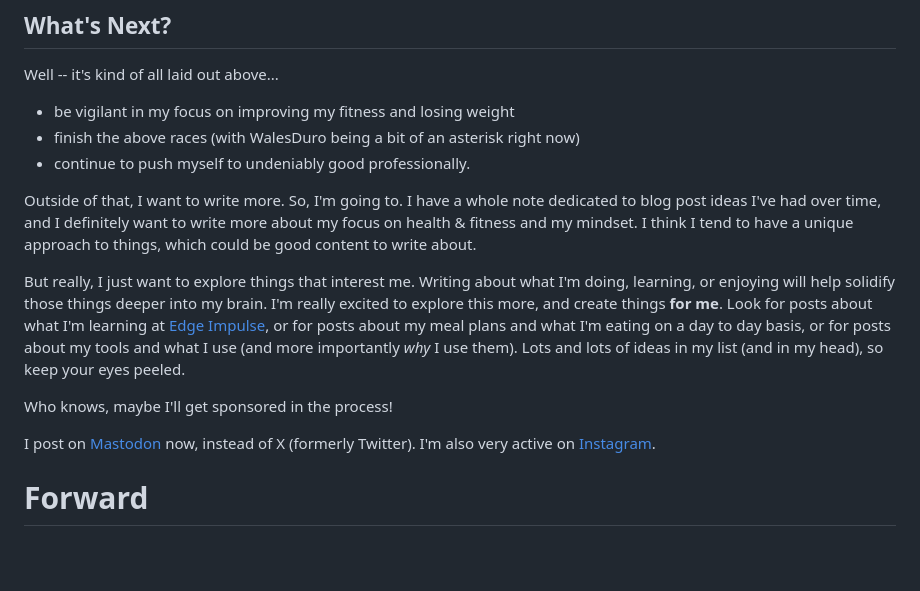
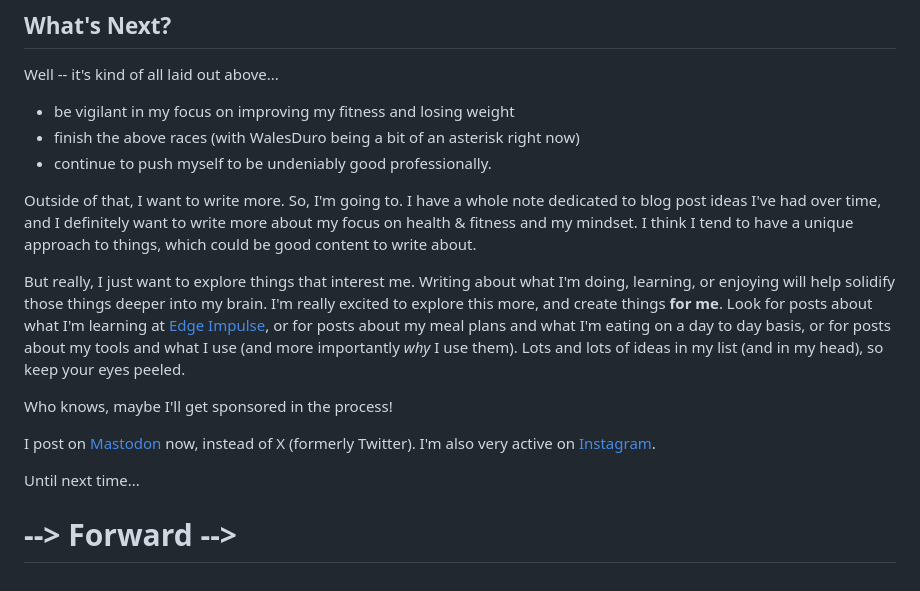
Before and after one commit to hhheath/personal-site, a Markdown page: src/posts/update-2024-11-17.md, the part around the change. Drawn GitHub-style; blank space fills up the shorter version.

Commit message:
i forgot a word

```diff
--- a/src/posts/update-2024-11-17.md
+++ b/src/posts/update-2024-11-17.md
@@ -64,7 +64,7 @@ Well -- it's kind of all laid out above...
 
 - be vigilant in my focus on improving my fitness and losing weight
 - finish the above races (with WalesDuro being a bit of an asterisk right now)
-- continue to push myself to undeniably good professionally.
+- continue to push myself to be undeniably good professionally.
 
 Outside of that, I want to write more. So, I'm going to. I have a whole note dedicated to blog post ideas I've had over time, and I definitely want to write more about my focus on health & fitness and my mindset. I think I tend to have a unique approach to things, which could be good content to write about.
 
@@ -74,4 +74,6 @@ Who knows, maybe I'll get sponsored in the process!
 
 I post on [Mastodon](https://mastodon.social/@hheath_) now, instead of X (formerly Twitter). I'm also very active on [Instagram](https://instagram.com/heath.trains).
 
-# Forward
+Until next time...
+
+# --> Forward -->
```
